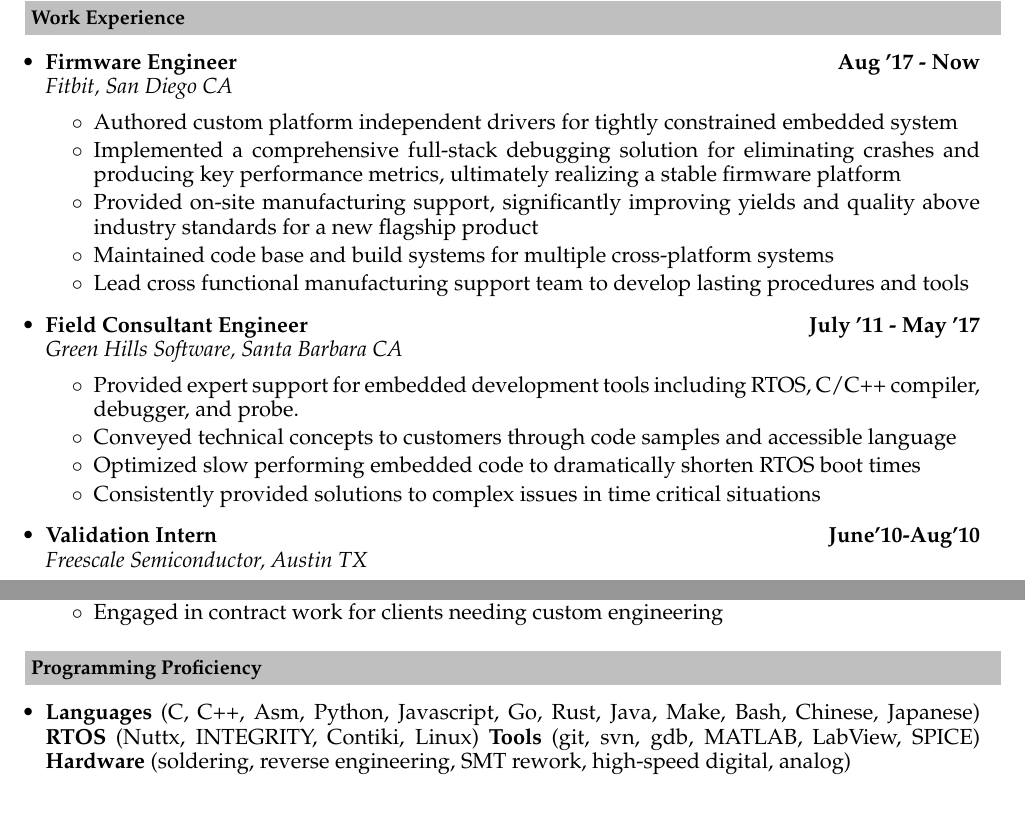
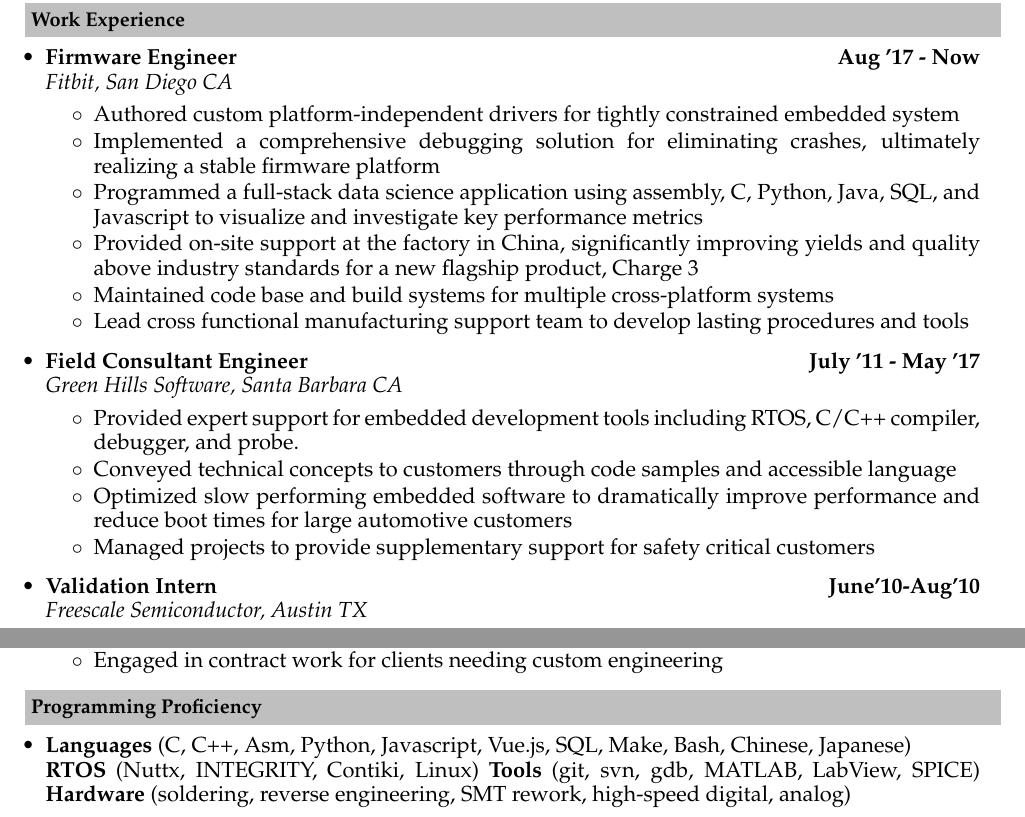
Before and after one commit to jefflbeckman/jeffrey-beckman-resume, a LaTeX CV (jeff-beckman-resume.tex): two parts of the page, joined at a grey line, cut so that both start at the same text. Compiled offline with pdfLaTeX.

Commit message:
Rewording some list items

```diff
--- a/jeff-beckman-resume.tex
+++ b/jeff-beckman-resume.tex
@@ -108,9 +108,10 @@ Rose-Hulman Institute of Technology\indent & B.S in Electrical Engineering & \in
 \item
 \workexp{Firmware Engineer}{Fitbit, San Diego CA}{Aug '17 - Now}{}
 	\begin{itemize}\itemsep \isep
-	    \item Authored custom platform independent  drivers for tightly constrained embedded system
-	    \item Implemented a comprehensive full-stack debugging solution for eliminating crashes and producing key performance metrics, ultimately realizing a stable firmware platform
-	    \item Provided on-site manufacturing support, significantly improving yields and quality above industry standards for a new flagship product
+	    \item Authored custom platform-independent drivers for tightly constrained embedded system
+	    \item Implemented a comprehensive debugging solution for eliminating crashes, ultimately realizing a stable firmware platform
+	    \item Programmed a full-stack data science application using assembly, C, Python, Java, SQL, and Javascript to visualize and investigate key performance metrics
+	    \item Provided on-site support at the factory in China, significantly improving yields and quality above industry standards for a new flagship product, Charge 3
 	    \item Maintained code base and build systems for multiple cross-platform systems
 	    \item Lead cross functional manufacturing support team to develop lasting procedures and tools
     \end{itemize}
@@ -120,8 +121,8 @@ Rose-Hulman Institute of Technology\indent & B.S in Electrical Engineering & \in
 	\begin{itemize}\itemsep \isep
 		\item Provided expert support for embedded development tools including RTOS, C/C++ compiler, debugger, and probe.
 		\item Conveyed technical concepts to customers through code samples and accessible language
-	\item Optimized slow performing embedded code to dramatically shorten RTOS boot times
-	\item Consistently provided solutions to complex issues in time critical situations
+		\item Optimized slow performing embedded software to dramatically improve performance and reduce boot times for large automotive customers
+		\item Managed projects to provide supplementary support for safety critical customers
 	\end{itemize}
 
 \item
@@ -158,10 +159,10 @@ Rose-Hulman Institute of Technology\indent & B.S in Electrical Engineering & \in
 
 %------------Programming Proficiency------------------
 
-\resheading{\textbf{Programming Proficiency} }
+\resheading{\textbf{Programming Proficiency}}
 \begin{itemize}
 %these will all be on the same line
-\item \noindent \textbf{Languages} (C, C++, Asm, Python, Javascript, Go, Rust, Java, Make, Bash, Chinese, Japanese)
+\item \noindent \textbf{Languages} (C, C++, Asm, Python, Javascript, Vue.js, SQL, Make, Bash, Chinese, Japanese)\\
 \textbf{RTOS} (Nuttx, INTEGRITY, Contiki, Linux)
 \textbf{Tools} (git, svn, gdb, MATLAB, LabView, SPICE)
 \textbf{Hardware} (soldering, reverse engineering, SMT rework, high-speed digital, analog)
```
Also changed, not shown: jeff-beckman-resume.pdf. Lines whose indentation alone changed are shown as unchanged.
